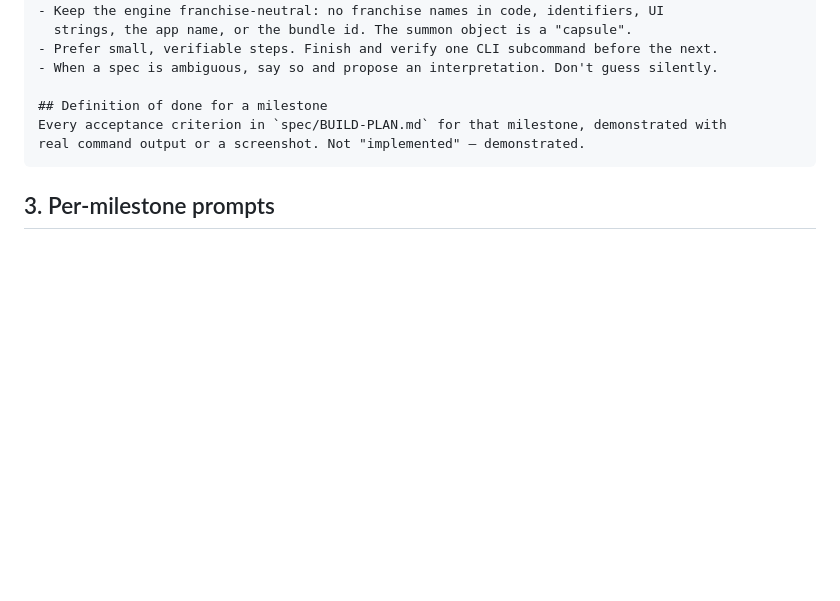
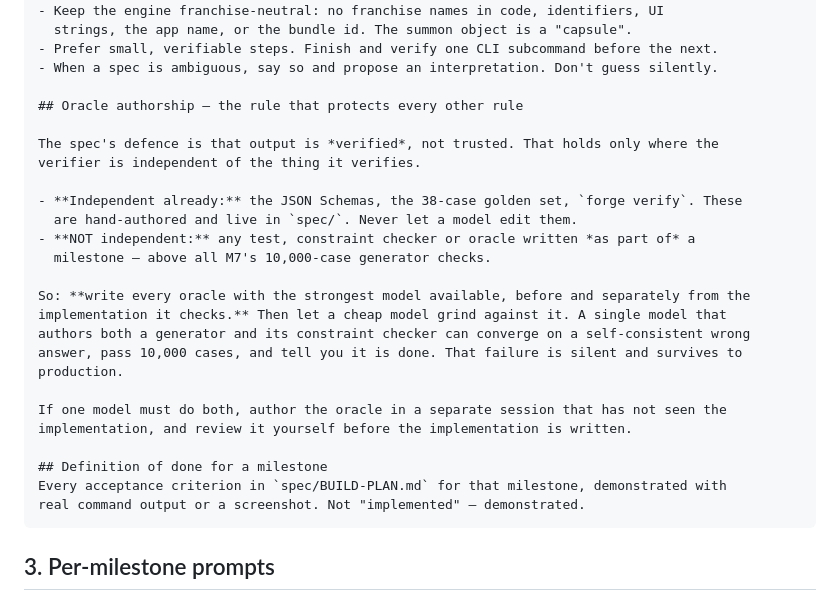
Before and after one commit to jon-tidd/jontidd.com, a Markdown page: cardarena/HANDOFF.md, the part around the change. GitHub-like rendering; blank space fills up the shorter version.

```diff
--- a/cardarena/HANDOFF.md
+++ b/cardarena/HANDOFF.md
@@ -102,6 +102,25 @@ Save as `AGENTS.md` and `.cursorrules` at the repo root:
 - Prefer small, verifiable steps. Finish and verify one CLI subcommand before the next.
 - When a spec is ambiguous, say so and propose an interpretation. Don't guess silently.
 
+## Oracle authorship — the rule that protects every other rule
+
+The spec's defence is that output is *verified*, not trusted. That holds only where the
+verifier is independent of the thing it verifies.
+
+- **Independent already:** the JSON Schemas, the 38-case golden set, `forge verify`. These
+  are hand-authored and live in `spec/`. Never let a model edit them.
+- **NOT independent:** any test, constraint checker or oracle written *as part of* a
+  milestone — above all M7's 10,000-case generator checks.
+
+So: **write every oracle with the strongest model available, before and separately from the
+implementation it checks.** Then let a cheap model grind against it. A single model that
+authors both a generator and its constraint checker can converge on a self-consistent wrong
+answer, pass 10,000 cases, and tell you it is done. That failure is silent and survives to
+production.
+
+If one model must do both, author the oracle in a separate session that has not seen the
+implementation, and review it yourself before the implementation is written.
+
 ## Definition of done for a milestone
 Every acceptance criterion in `spec/BUILD-PLAN.md` for that milestone, demonstrated with
 real command output or a screenshot. Not "implemented" — demonstrated.
```
Also changed, not shown: cardarena/BUILD-PLAN.md (+6 -1 lines), cardarena/SPEC-ir.md (+38 -4 lines).
